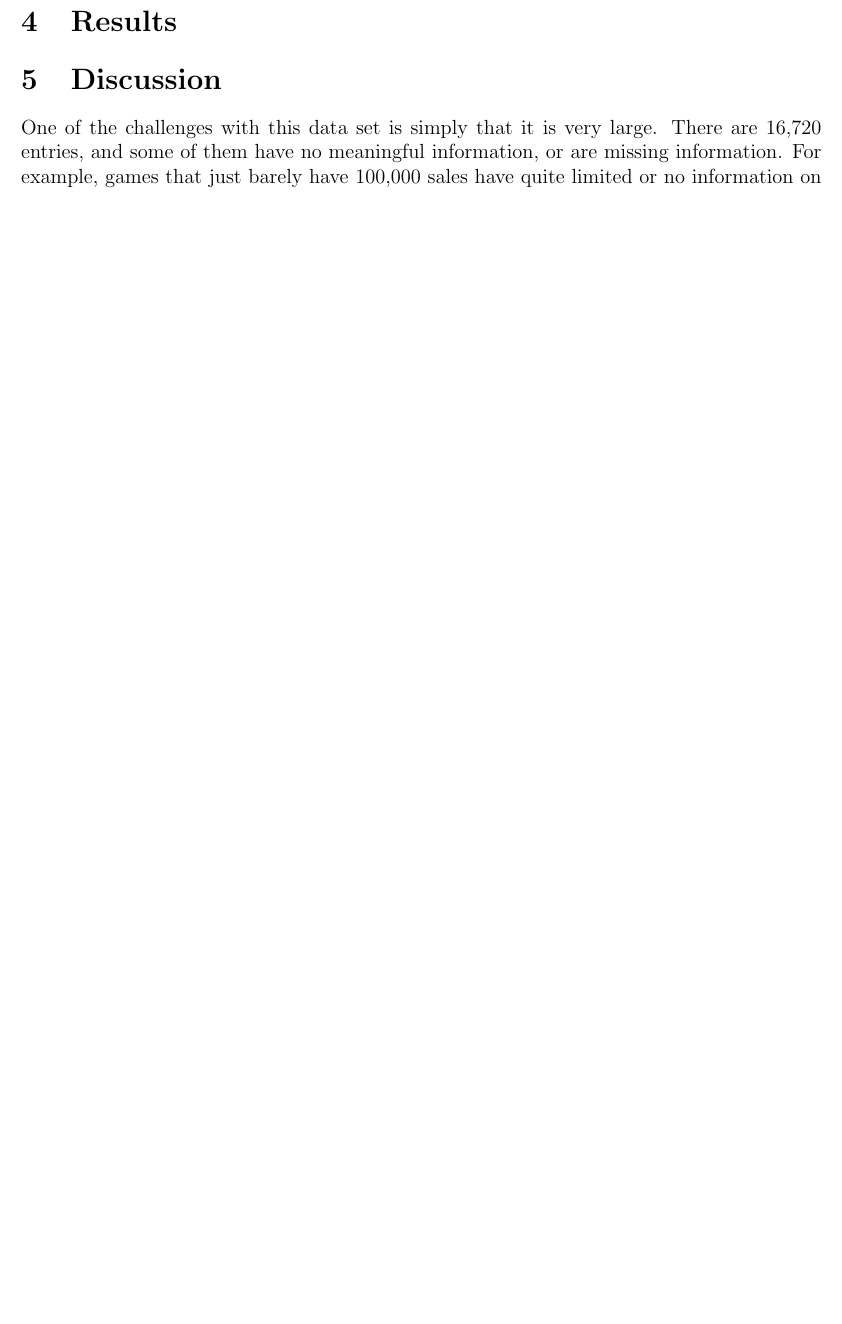
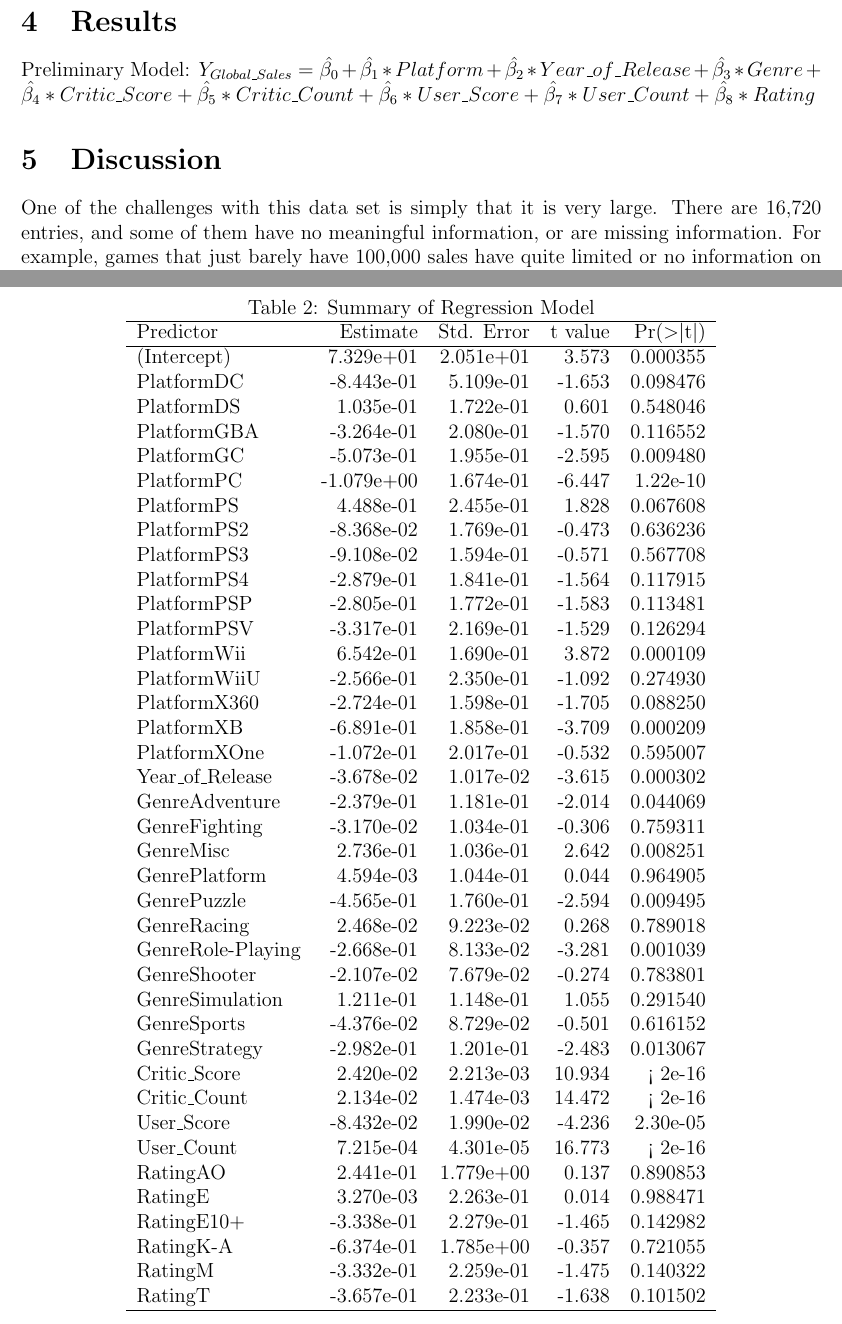
Before and after one commit to statds/course-paper-or-presentation-Alexander-Rice, a LaTeX paper (PaperContent/manuscript/statspaper.tex): part of page 4 of 4 before the commit and two parts of pages 4 and 5 of 5 after it, the two joined at a grey line, cut so that both start at the same text, the shorter picture padded with empty space. Compiled offline with pdfLaTeX.

Commit message:
Added in preliminary reg eq and table of values

```diff
--- a/PaperContent/manuscript/statspaper.tex
+++ b/PaperContent/manuscript/statspaper.tex
@@ -124,7 +124,60 @@ factors, if any, have an impact on sales.
 
 \section{Results}
 \label{sec:resu}
+Preliminary Model:
+$Y_{Global\_Sales}=\hat{\beta_{0}}+\hat{\beta_{1}}*Platform+\hat{\beta_{2}}*Year\_of\_Release+\hat{\beta_{3}}*Genre+\hat{\beta_{4}}*Critic\_Score+\hat{\beta_{5}}*Critic\_Count+\hat{\beta_{6}}*User\_Score+\hat{\beta_{7}}*User\_Count+\hat{\beta_{8}}*Rating$
 
+
+\begin{table}[ht]
+  \caption{Summary of Regression Model}
+  \label{tab:sl}
+\centering
+\begin{tabular}{lrrrr}
+\hline
+Predictor & Estimate & Std. Error & t value & Pr($>$$|$t$|$) \\
+\hline
+(Intercept) & 7.329e+01 & 2.051e+01 & 3.573 & 0.000355 \\
+PlatformDC & -8.443e-01 & 5.109e-01 & -1.653 & 0.098476 \\
+PlatformDS & 1.035e-01 & 1.722e-01 & 0.601 & 0.548046 \\
+PlatformGBA & -3.264e-01 & 2.080e-01 & -1.570 & 0.116552 \\
+PlatformGC & -5.073e-01 & 1.955e-01 & -2.595 & 0.009480 \\
+PlatformPC & -1.079e+00 & 1.674e-01 & -6.447 & 1.22e-10 \\
+PlatformPS & 4.488e-01 & 2.455e-01 & 1.828 & 0.067608 \\
+PlatformPS2 & -8.368e-02 & 1.769e-01 & -0.473 & 0.636236 \\
+PlatformPS3 & -9.108e-02 & 1.594e-01 & -0.571 & 0.567708 \\
+PlatformPS4 & -2.879e-01 & 1.841e-01 & -1.564 & 0.117915 \\
+PlatformPSP & -2.805e-01 & 1.772e-01 & -1.583 & 0.113481 \\
+PlatformPSV & -3.317e-01 & 2.169e-01 & -1.529 & 0.126294 \\
+PlatformWii & 6.542e-01 & 1.690e-01 & 3.872 & 0.000109 \\
+PlatformWiiU & -2.566e-01 & 2.350e-01 & -1.092 & 0.274930 \\
+PlatformX360 & -2.724e-01 & 1.598e-01 & -1.705 & 0.088250 \\
+PlatformXB & -6.891e-01 & 1.858e-01 & -3.709 & 0.000209 \\
+PlatformXOne & -1.072e-01 & 2.017e-01 & -0.532 & 0.595007 \\
+Year\_of\_Release & -3.678e-02 & 1.017e-02 & -3.615 & 0.000302 \\
+GenreAdventure & -2.379e-01 & 1.181e-01 & -2.014 & 0.044069 \\
+GenreFighting & -3.170e-02 & 1.034e-01 & -0.306 & 0.759311 \\
+GenreMisc & 2.736e-01 & 1.036e-01 & 2.642 & 0.008251 \\
+GenrePlatform & 4.594e-03 & 1.044e-01 & 0.044 & 0.964905 \\
+GenrePuzzle & -4.565e-01 & 1.760e-01 & -2.594 & 0.009495 \\
+GenreRacing & 2.468e-02 & 9.223e-02 & 0.268 & 0.789018 \\
+GenreRole-Playing & -2.668e-01 & 8.133e-02 & -3.281 & 0.001039 \\
+GenreShooter & -2.107e-02 & 7.679e-02 & -0.274 & 0.783801 \\
+GenreSimulation & 1.211e-01 & 1.148e-01 & 1.055 & 0.291540 \\
+GenreSports & -4.376e-02 & 8.729e-02 & -0.501 & 0.616152 \\
+GenreStrategy & -2.982e-01 & 1.201e-01 & -2.483 & 0.013067 \\
+Critic\_Score & 2.420e-02 & 2.213e-03 & 10.934 & < 2e-16 \\
+Critic\_Count & 2.134e-02 & 1.474e-03 & 14.472 & < 2e-16 \\
+User\_Score & -8.432e-02 & 1.990e-02 & -4.236 & 2.30e-05 \\
+User\_Count & 7.215e-04 & 4.301e-05 & 16.773 & < 2e-16 \\
+RatingAO & 2.441e-01 & 1.779e+00 & 0.137 & 0.890853 \\
+RatingE & 3.270e-03 & 2.263e-01 & 0.014 & 0.988471 \\
+RatingE10+ & -3.338e-01 & 2.279e-01 & -1.465 & 0.142982 \\
+RatingK-A & -6.374e-01 & 1.785e+00 & -0.357 & 0.721055 \\
+RatingM & -3.332e-01 & 2.259e-01 & -1.475 & 0.140322 \\
+RatingT & -3.657e-01 & 2.233e-01 & -1.638 & 0.101502 \\
+ \hline
+\end{tabular}
+\end{table}
 
 \section{Discussion}
 \label{sec:disc}
```
